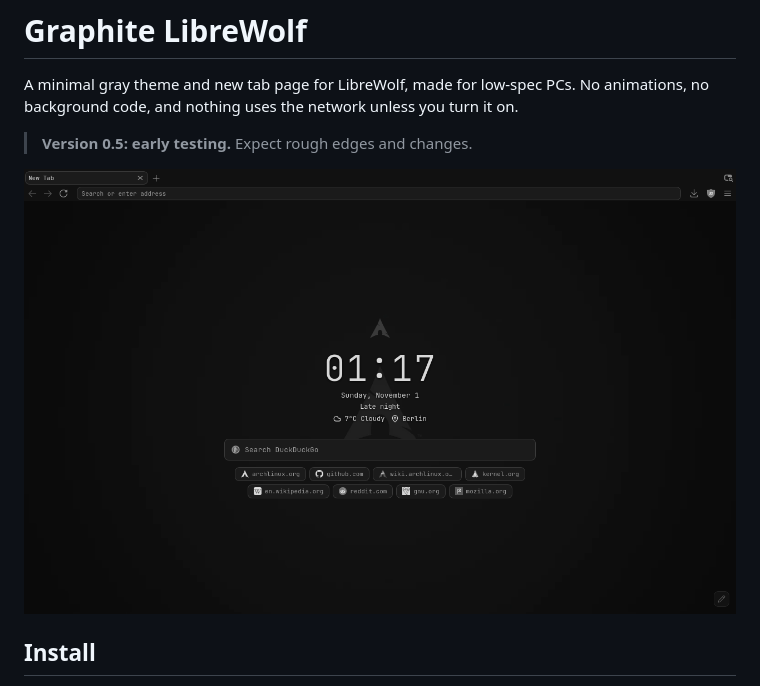
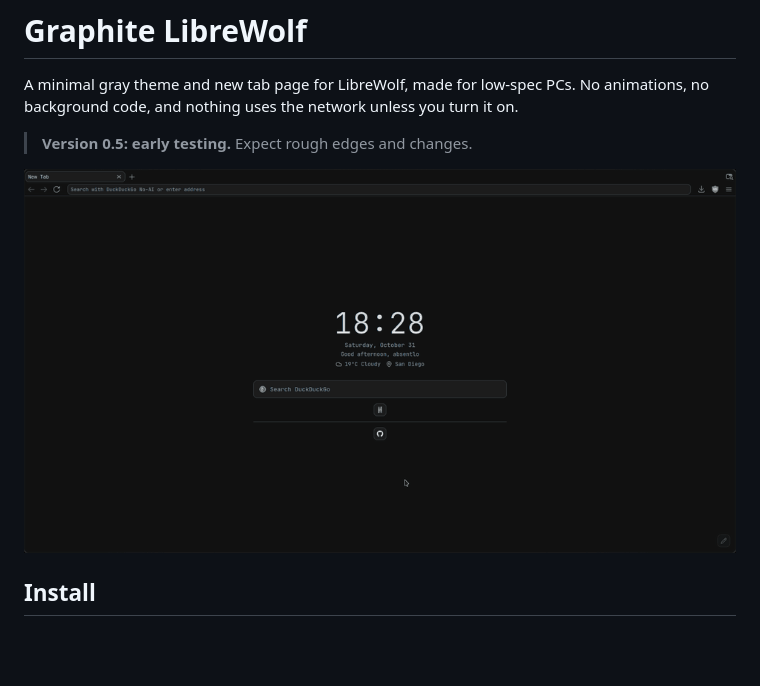
Before and after one commit to absentlo/librewolf-css, a Markdown page: README.md, the part around the change. Rendered like a GitHub page; pictures changed too: screenshots/demo.gif (added); blank space fills up the shorter version.

Commit message:
Add demo GIF to README

```diff
--- a/README.md
+++ b/README.md
@@ -4,7 +4,7 @@ A minimal gray theme and new tab page for LibreWolf, made for low-spec PCs. No a
 
 > **Version 0.5: early testing.** Expect rough edges and changes.
 
-![LibreWolf with the Graphite theme and start page](screenshots/start-page.png)
+![Customizing the Graphite theme and start page in LibreWolf](screenshots/demo.gif)
 
 ## Install
 
```
